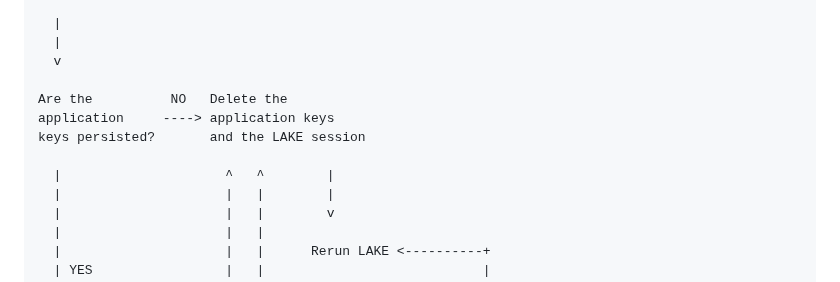
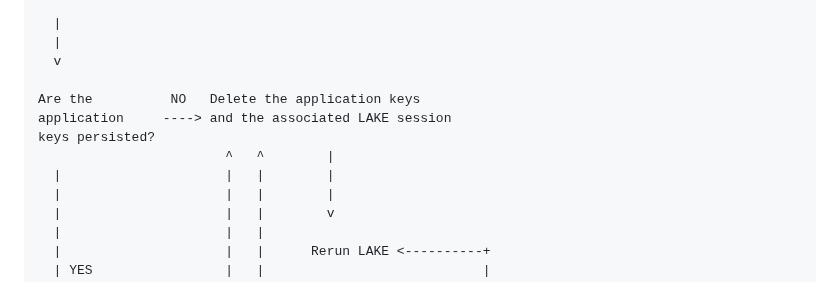
Before and after one commit to lake-wg/edhoc-impl-cons, a Markdown page: draft-ietf-lake-edhoc-impl-cons.md, the part around the change. GitHub-like rendering.

Commit message:
Editorial

```diff
--- a/draft-ietf-lake-edhoc-impl-cons.md
+++ b/draft-ietf-lake-edhoc-impl-cons.md
@@ -186,11 +186,11 @@ Invalid application keys
   |
   v
 
-Are the          NO   Delete the
-application     ----> application keys
-keys persisted?       and the LAKE session
-
-  |                     ^   ^        |
+Are the          NO   Delete the application keys
+application     ----> and the associated LAKE session
+keys persisted?
+                        ^   ^        |
+  |                     |   |        |
   |                     |   |        |
   |                     |   |        v
   |                     |   |
```
